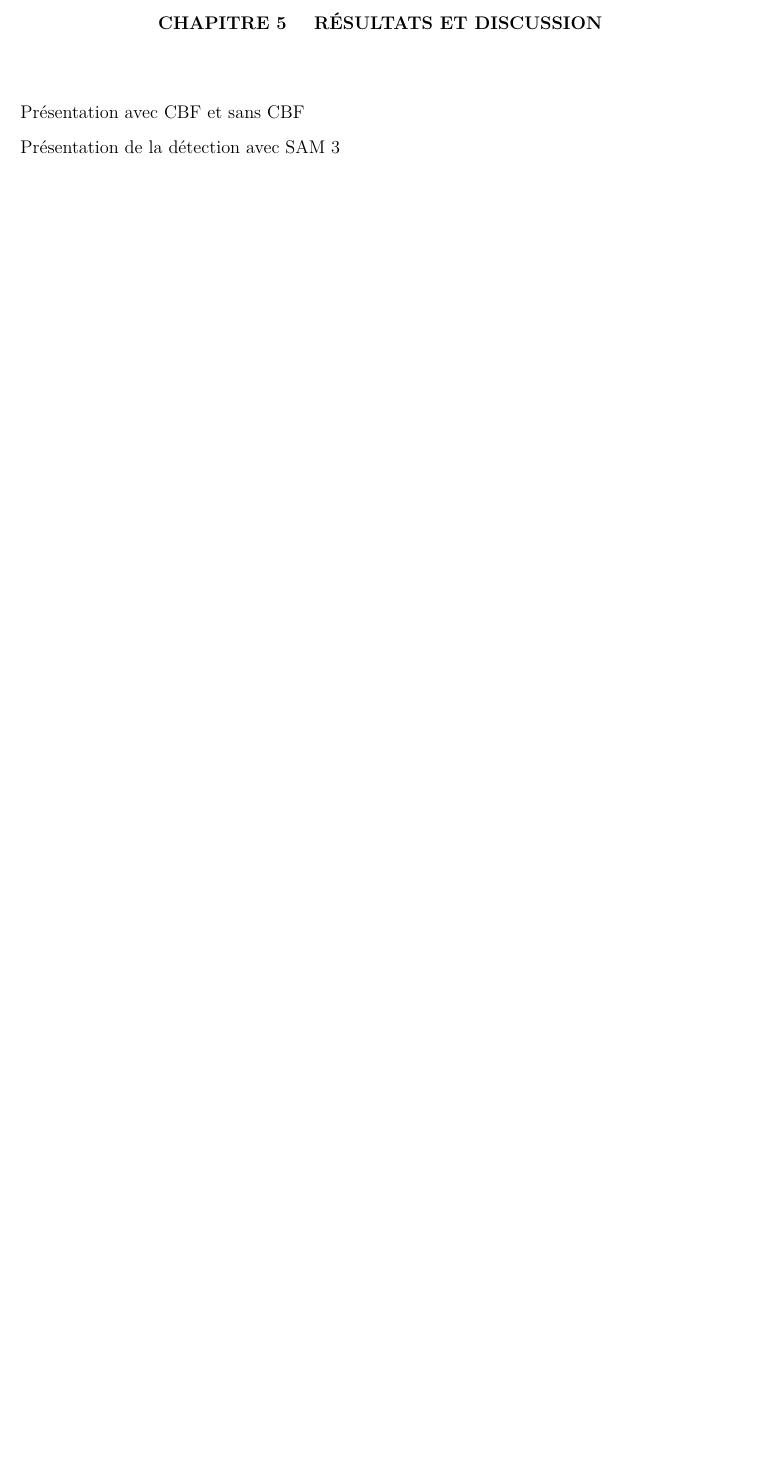
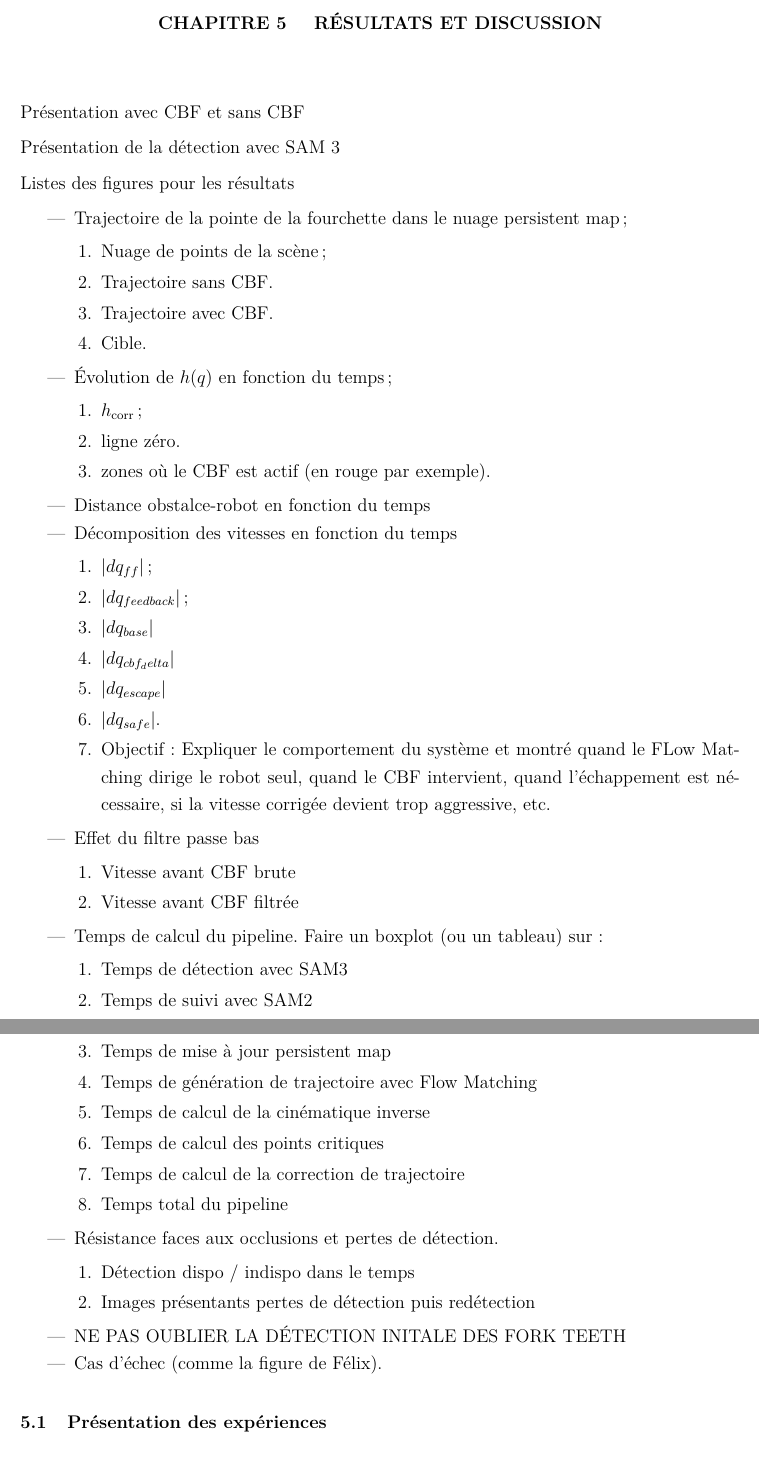
Before and after one commit to Fred-Lanthier/Memoire, a LaTeX book (memoire/Document.tex, which reads memoire/chapters/7-Theme3.tex): part of page 21 of 25 before the commit and two parts of pages 21 and 22 of 27 after it, the two joined at a grey line, cut so that both start at the same text, the shorter picture padded with empty space. Compiled offline with pdfLaTeX.

Commit message:
Need to complete structure of Results

```diff
--- a/memoire/chapters/7-Theme3.tex
+++ b/memoire/chapters/7-Theme3.tex
@@ -1,4 +1,60 @@
+% !TEX root = ../Document.tex
 \Chapter{RÉSULTATS ET DISCUSSION}\label{sec:Theme3}
 Présentation avec CBF et sans CBF
 
 Présentation de la détection avec SAM 3
+
+Listes des figures pour les résultats
+
+\begin{itemize}
+    \item Trajectoire de la pointe de la fourchette dans le nuage persistent map;
+    \begin{enumerate}
+        \item Nuage de points de la scène;
+        \item Trajectoire sans CBF.
+        \item Trajectoire avec CBF.
+        \item Cible.
+    \end{enumerate}
+    \item Évolution de $h(q)$ en fonction du temps;
+    \begin{enumerate}
+        \item $h_{\text{corr}}$;
+        \item ligne zéro.
+        \item zones où le CBF est actif (en rouge par exemple).
+    \end{enumerate}
+    \item Distance obstalce-robot en fonction du temps
+    \item Décomposition des vitesses en fonction du temps
+    \begin{enumerate}
+        \item $\lvert dq_{ff} \rvert$;
+        \item $\lvert dq_{feedback} \rvert$;
+        \item $\lvert dq_{base} \rvert$
+        \item $\lvert dq_{cbf_delta} \rvert$
+        \item $\lvert dq_{escape} \rvert$
+        \item $\lvert dq_{safe} \rvert$.
+        \item Objectif : Expliquer le comportement du système et montré quand le FLow Matching dirige le robot seul, quand le CBF intervient, quand l'échappement est nécessaire, si la vitesse corrigée devient trop aggressive, etc.
+    \end{enumerate}
+    \item Effet du filtre passe bas
+    \begin{enumerate}
+        \item Vitesse avant CBF brute
+        \item Vitesse avant CBF filtrée
+    \end{enumerate}
+    \item Temps de calcul du pipeline. Faire un boxplot (ou un tableau) sur :
+    \begin{enumerate}
+        \item Temps de détection avec SAM3
+        \item Temps de suivi avec SAM2
+        \item Temps de mise à jour persistent map
+        \item Temps de génération de trajectoire avec Flow Matching
+        \item Temps de calcul de la cinématique inverse
+        \item Temps de calcul des points critiques
+        \item Temps de calcul de la correction de trajectoire
+        \item Temps total du pipeline
+    \end{enumerate}
+    \item Résistance faces aux occlusions et pertes de détection.
+    \begin{enumerate}
+        \item Détection dispo / indispo dans le temps
+        \item Images présentants pertes de détection puis redétection
+    \end{enumerate}
+    \item NE PAS OUBLIER LA DÉTECTION INITALE DES FORK TEETH
+    \item Cas d'échec (comme la figure de Félix).
+\end{itemize}
+
+% =================================================================
+\section{Présentation des expériences}
@@ -4,0 +95 @@ Présentation de la détection avec SAM 3
+\section{Étude d'ablation}
```
Also changed, not shown: memoire/chapters/7-Theme2.tex (+2 -6 lines), memoire/Document.pdf, memoire/chapters/7-Theme3.tex (43 more changed lines), 5 other files.
